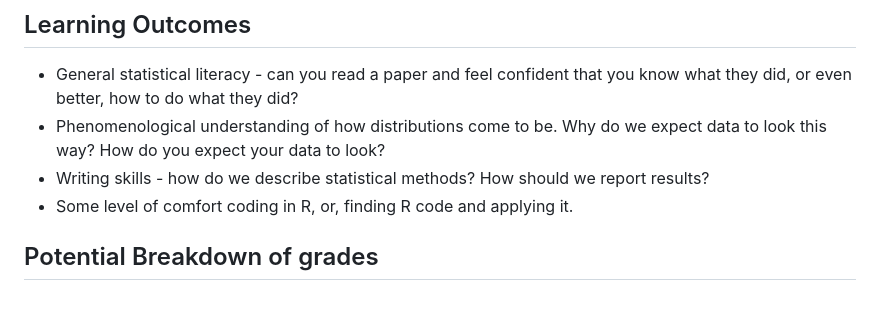
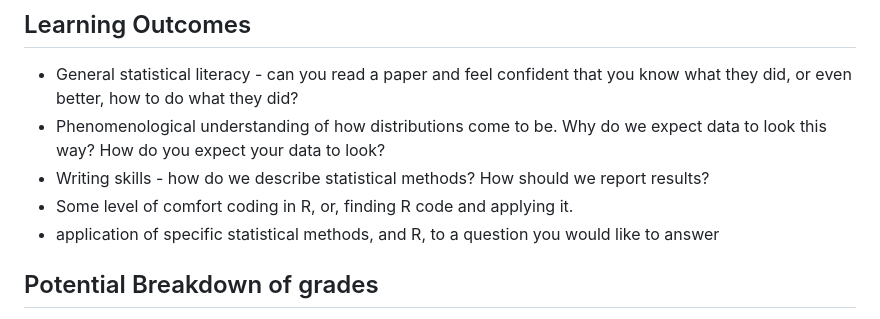
Before and after one commit to erynmcfarlane/GraduateStatsClass, a Markdown page: README.md, the part around the change. Rendered like a GitHub page.

```diff
--- a/README.md
+++ b/README.md
@@ -42,6 +42,7 @@ Classes I'm considering including:
 - Phenomenological understanding of how distributions come to be. Why do we expect data to look this way? How do you expect your data to look?
 - Writing skills - how do we describe statistical methods? How should we report results?
 - Some level of comfort coding in R, or, finding R code and applying it.
+- application of specific statistical methods, and R, to a question you would like to answer
 
 ## Potential Breakdown of grades
 - 10% attendence and attempts, where code is written in 5/6 of the first lectures. Just need to hand 5 things in to get full marks. They don't need to work, you just need to show good faith effort!
```
